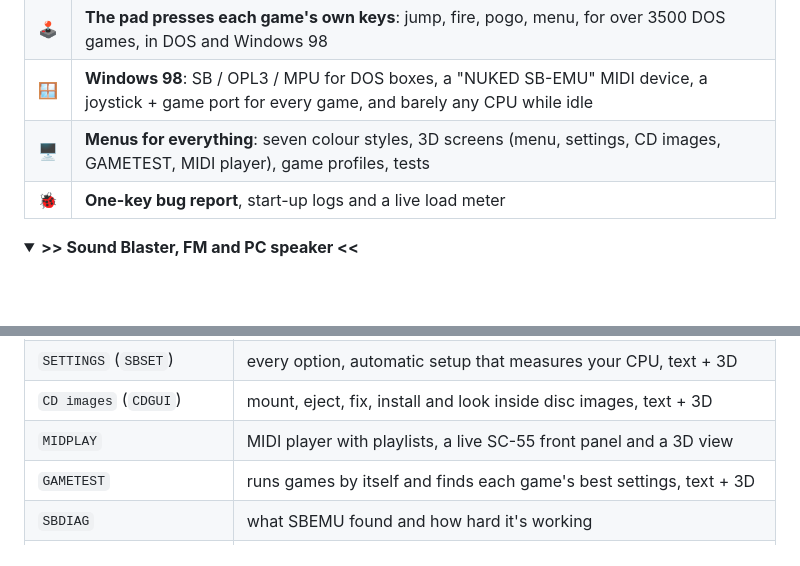
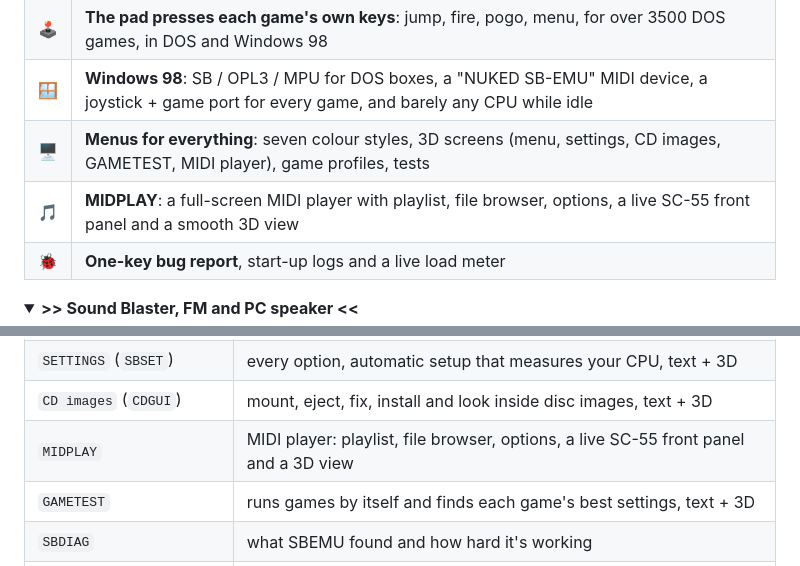
Before and after one commit to deon81997/NUKED-SBEMU-MUXED, a Markdown page: README.md, 2 parts joined by grey strips. GitHub-like rendering; folded sections open; blank space fills up the shorter version.

```diff
--- a/README.md
+++ b/README.md
@@ -266,6 +266,7 @@ something breaks please [sign my guestbook](#-sign-my-guestbook-) and tell me!
 <tr><td>🕹️</td><td><b>The pad presses each game's own keys</b>: jump, fire, pogo, menu, for over 3500 DOS games, in DOS and Windows 98</td></tr>
 <tr><td>🪟</td><td><b>Windows 98</b>: SB / OPL3 / MPU for DOS boxes, a "NUKED SB-EMU" MIDI device, a joystick + game port for every game, and barely any CPU while idle</td></tr>
 <tr><td>🖥️</td><td><b>Menus for everything</b>: seven colour styles, 3D screens (menu, settings, CD images, GAMETEST, MIDI player), game profiles, tests</td></tr>
+<tr><td>🎵</td><td><b>MIDPLAY</b>: a full-screen MIDI player with playlist, file browser, options, a live SC-55 front panel and a smooth 3D view</td></tr>
 <tr><td>🐞</td><td><b>One-key bug report</b>, start-up logs and a live load meter</td></tr>
 </table>
 
@@ -723,7 +726,7 @@ and the Xbox 360 driver for Windows 98 are their original authors' work (see [Th
 | `MENU` | the main menu: sound, settings, games, CD-ROM, tests, files; seven styles + 3D |
 | `SETTINGS` (`SBSET`) | every option, automatic setup that measures your CPU, text + 3D |
 | `CD images` (`CDGUI`) | mount, eject, fix, install and look inside disc images, text + 3D |
-| `MIDPLAY` | MIDI player with playlists, a live SC-55 front panel and a 3D view |
+| `MIDPLAY` | MIDI player: playlist, file browser, options, a live SC-55 front panel and a 3D view |
 | `GAMETEST` | runs games by itself and finds each game's best settings, text + 3D |
 | `SBDIAG` | what SBEMU found and how hard it's working |
 | `TIMETEST` | do games lose timer ticks while the music plays? |
```
Also changed, not shown: other parts of README.md (+5 -3 lines), docs/90s/counter.gif, docs/90s/ticker.gif, 1 other file.
